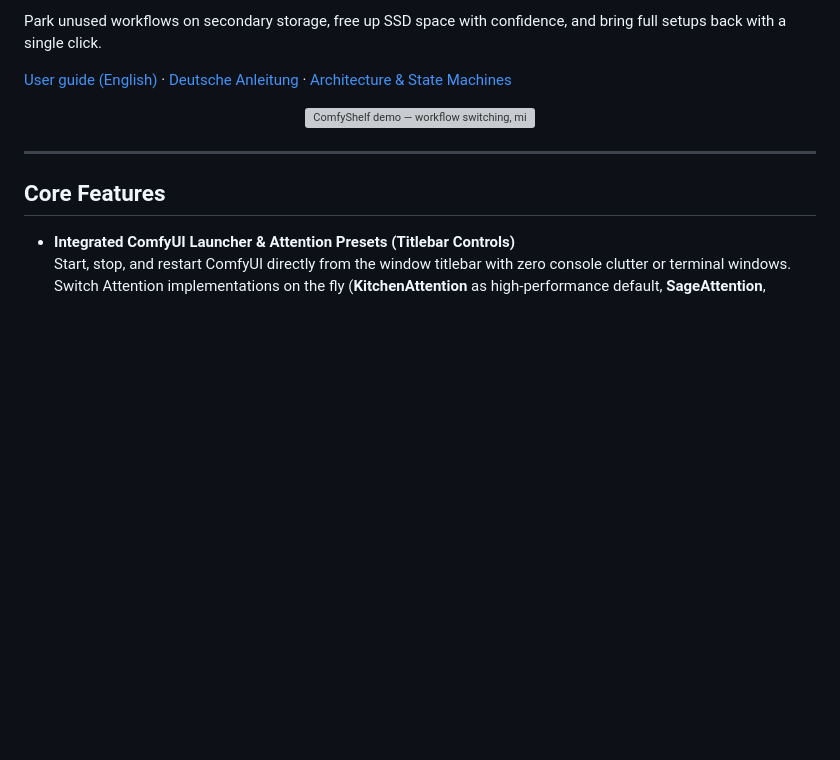
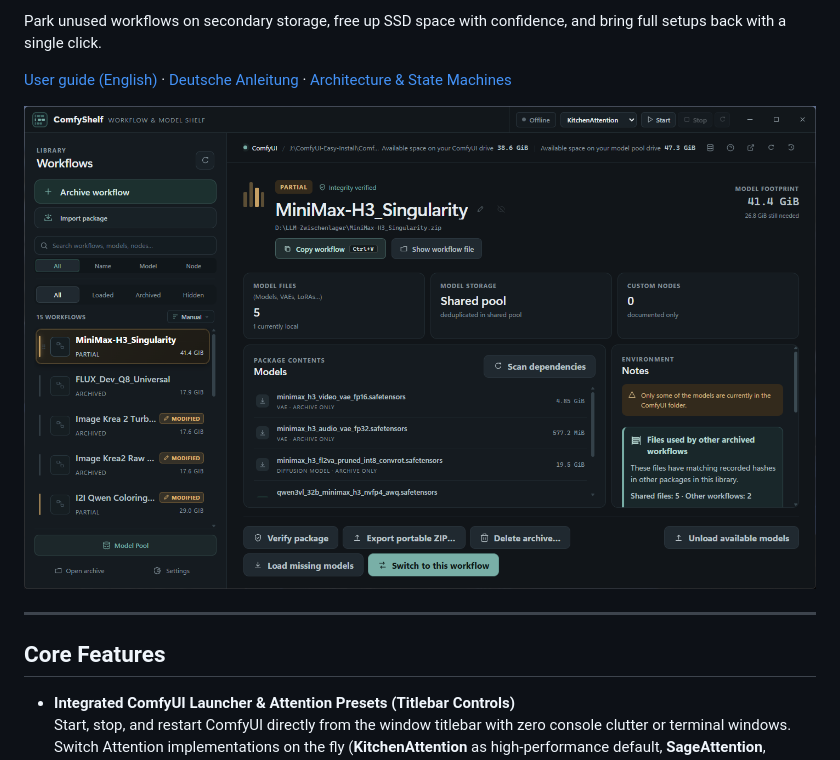
Before and after one commit to Reaaaaa/ComfyShelf, a Markdown page: README.md, the part around the change. Drawn GitHub-style; pictures changed too: assets/comfyshelf-screenshot.png (added); blank space fills up the shorter version; grey boxes are pictures that could not be loaded.

Commit message:
docs: replace demo.gif in README with assets/comfyshelf-screenshot.png

```diff
--- a/README.md
+++ b/README.md
@@ -19,7 +19,7 @@ Park unused workflows on secondary storage, free up SSD space with confidence, a
 [User guide (English)](docs/guide.en.md) · [Deutsche Anleitung](docs/guide.de.md) · [Architecture & State Machines](docs/state-machines.md)
 
 <p align="center">
-  <img src="demo.gif" alt="ComfyShelf demo — workflow switching, missing model resolution, and instant loading" width="100%">
+  <img src="assets/comfyshelf-screenshot.png" alt="ComfyShelf screenshot — workflow switching, missing model resolution, and instant loading" width="100%">
 </p>
 
 ---
```
